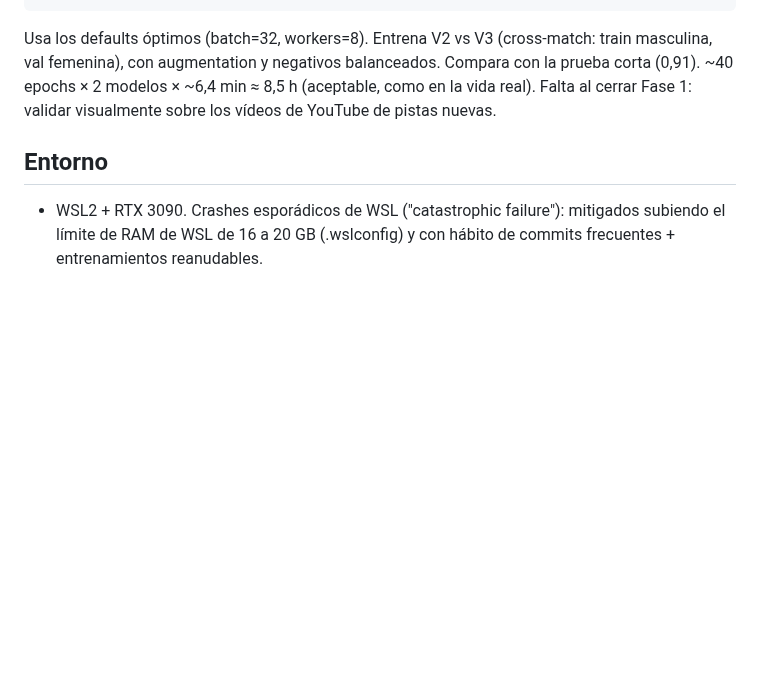
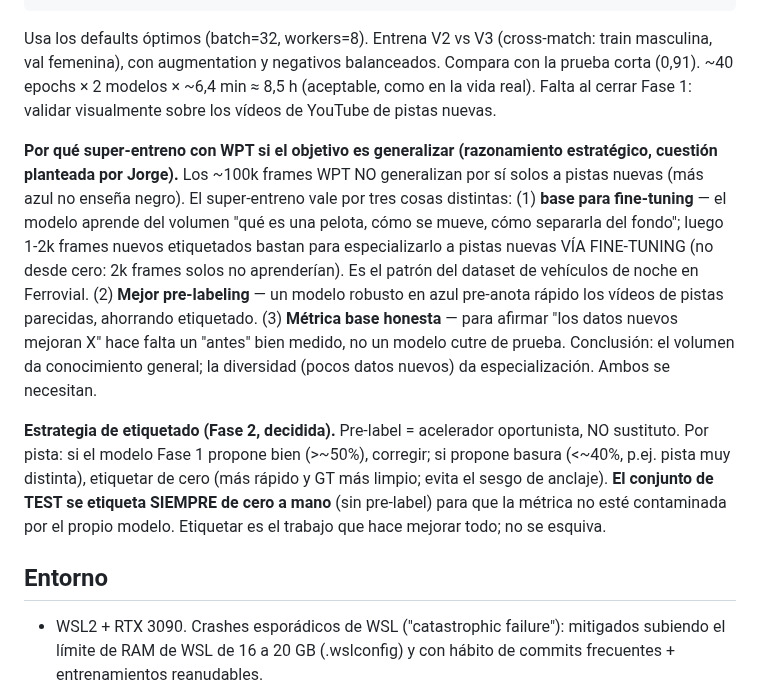
Before and after one commit to josanchdev/padel-vision, a Markdown page: docs/experiments.md, the part around the change. Rendered like a GitHub page; blank space fills up the shorter version.

Commit message:
docs: por qué super-entreno WPT + estrategia de fine-tuning/etiquetado
Razonamiento (cuestión de Jorge): el volumen WPT no generaliza solo, pero es la
base para fine-tuning con pocos datos nuevos, mejora el pre-labeling y da métrica
honesta. Etiquetado: pre-label como acelerador oportunista; test siempre a mano.

```diff
--- a/docs/experiments.md
+++ b/docs/experiments.md
@@ -366,6 +366,28 @@ con la prueba corta (0,91). ~40 epochs × 2 modelos × ~6,4 min ≈ 8,5 h (acept
 como en la vida real). Falta al cerrar Fase 1: validar visualmente sobre los
 vídeos de YouTube de pistas nuevas.
 
+**Por qué super-entreno con WPT si el objetivo es generalizar (razonamiento
+estratégico, cuestión planteada por Jorge).** Los ~100k frames WPT NO generalizan
+por sí solos a pistas nuevas (más azul no enseña negro). El super-entreno vale
+por tres cosas distintas: (1) **base para fine-tuning** — el modelo aprende del
+volumen "qué es una pelota, cómo se mueve, cómo separarla del fondo"; luego 1-2k
+frames nuevos etiquetados bastan para especializarlo a pistas nuevas VÍA
+FINE-TUNING (no desde cero: 2k frames solos no aprenderían). Es el patrón del
+dataset de vehículos de noche en Ferrovial. (2) **Mejor pre-labeling** — un
+modelo robusto en azul pre-anota rápido los vídeos de pistas parecidas, ahorrando
+etiquetado. (3) **Métrica base honesta** — para afirmar "los datos nuevos mejoran
+X" hace falta un "antes" bien medido, no un modelo cutre de prueba. Conclusión: el
+volumen da conocimiento general; la diversidad (pocos datos nuevos) da
+especialización. Ambos se necesitan.
+
+**Estrategia de etiquetado (Fase 2, decidida).** Pre-label = acelerador
+oportunista, NO sustituto. Por pista: si el modelo Fase 1 propone bien (>~50%),
+corregir; si propone basura (<~40%, p.ej. pista muy distinta), etiquetar de cero
+(más rápido y GT más limpio; evita el sesgo de anclaje). **El conjunto de TEST
+se etiqueta SIEMPRE de cero a mano** (sin pre-label) para que la métrica no esté
+contaminada por el propio modelo. Etiquetar es el trabajo que hace mejorar todo;
+no se esquiva.
+
 ## Entorno
 
 - WSL2 + RTX 3090. Crashes esporádicos de WSL ("catastrophic failure"):
```
